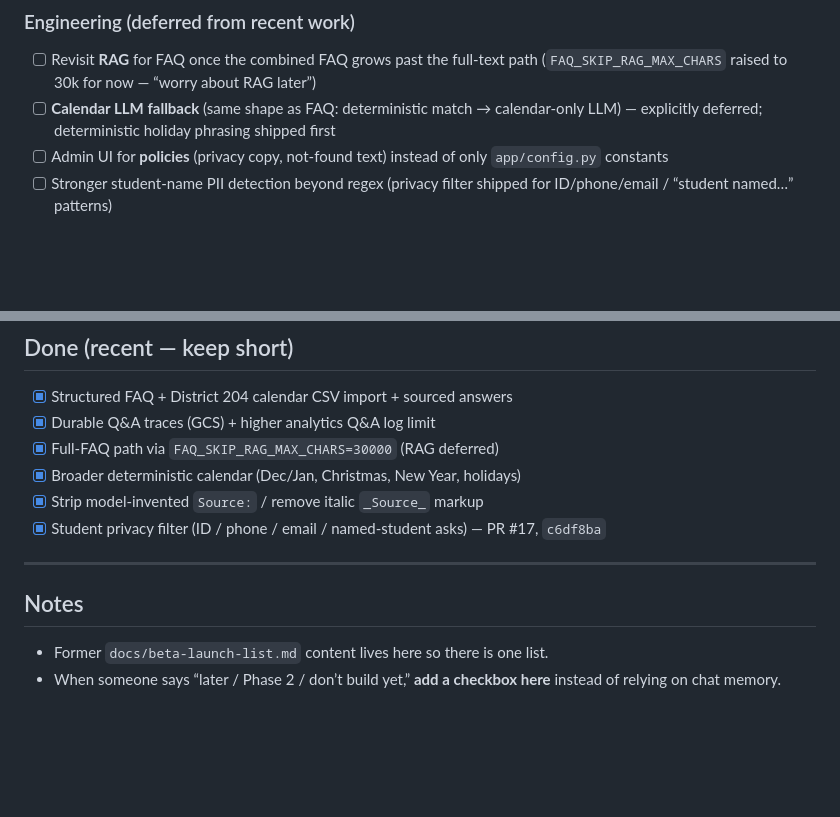
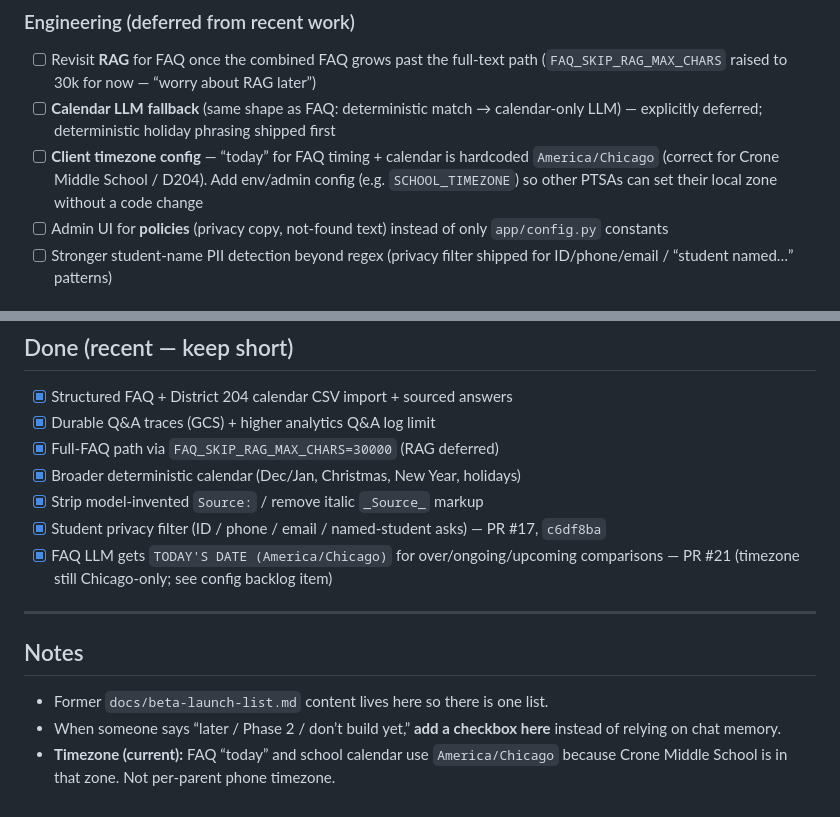
Before and after one commit to donhirye/outlook-invite-addin, a Markdown page: docs/backlog.md, 2 parts joined by grey strips. Rendered like a GitHub page; blank space fills up the shorter version.

Commit message:
Note Chicago today-date and future school timezone config in backlog.
Records that FAQ/calendar use America/Chicago for Crone and that multi-PTSA needs a configurable zone later.

Co-authored-by: Cursor <cursoragent@cursor.com>

```diff
--- a/docs/backlog.md
+++ b/docs/backlog.md
@@ -28,6 +28,7 @@ Add new ideas here (short-term or long-term). Do not start a second parallel lis
 ### Engineering (deferred from recent work)
 - [ ] Revisit **RAG** for FAQ once the combined FAQ grows past the full-text path (`FAQ_SKIP_RAG_MAX_CHARS` raised to 30k for now — “worry about RAG later”)
 - [ ] **Calendar LLM fallback** (same shape as FAQ: deterministic match → calendar-only LLM) — explicitly deferred; deterministic holiday phrasing shipped first
+- [ ] **Client timezone config** — “today” for FAQ timing + calendar is hardcoded `America/Chicago` (correct for Crone Middle School / D204). Add env/admin config (e.g. `SCHOOL_TIMEZONE`) so other PTSAs can set their local zone without a code change
 - [ ] Admin UI for **policies** (privacy copy, not-found text) instead of only `app/config.py` constants
 - [ ] Stronger student-name PII detection beyond regex (privacy filter shipped for ID/phone/email / “student named…” patterns)
 
@@ -65,6 +66,7 @@ Add new ideas here (short-term or long-term). Do not start a second parallel lis
 - [x] Broader deterministic calendar (Dec/Jan, Christmas, New Year, holidays)
 - [x] Strip model-invented `Source:` / remove italic `_Source_` markup
 - [x] Student privacy filter (ID / phone / email / named-student asks) — PR #17, `c6df8ba`
+- [x] FAQ LLM gets `TODAY'S DATE (America/Chicago)` for over/ongoing/upcoming comparisons — PR #21 (timezone still Chicago-only; see config backlog item)
 
 ---
 
@@ -72,3 +74,4 @@ Add new ideas here (short-term or long-term). Do not start a second parallel lis
 
 - Former `docs/beta-launch-list.md` content lives here so there is one list.
 - When someone says “later / Phase 2 / don’t build yet,” **add a checkbox here** instead of relying on chat memory.
+- **Timezone (current):** FAQ “today” and school calendar use `America/Chicago` because Crone Middle School is in that zone. Not per-parent phone timezone.
```
